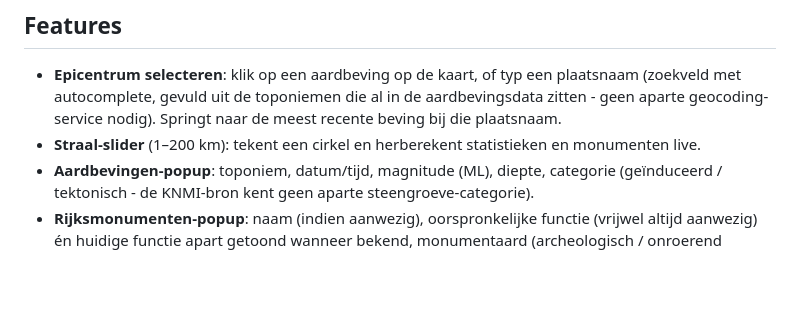
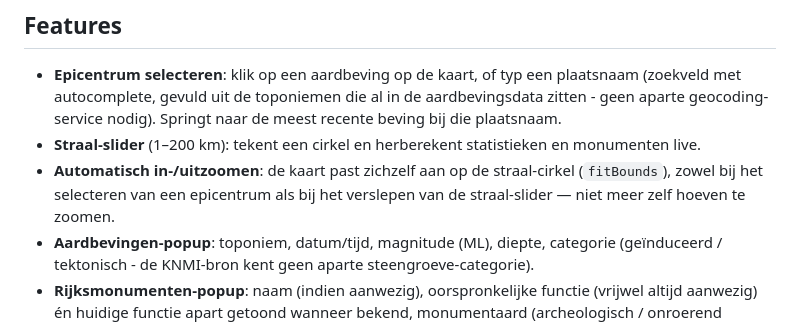
Before and after one commit to jolietjakeblues/aardbevingen-en-rijksmonumenten, a Markdown page: README.md, the part around the change. Rendered like a GitHub page; blank space fills up the shorter version.

```diff
--- a/README.md
+++ b/README.md
@@ -62,6 +62,9 @@ event.
   met autocomplete, gevuld uit de toponiemen die al in de aardbevingsdata zitten - geen aparte
   geocoding-service nodig). Springt naar de meest recente beving bij die plaatsnaam.
 - **Straal-slider** (1–200 km): tekent een cirkel en herberekent statistieken en monumenten live.
+- **Automatisch in-/uitzoomen**: de kaart past zichzelf aan op de straal-cirkel (`fitBounds`),
+  zowel bij het selecteren van een epicentrum als bij het verslepen van de straal-slider — niet
+  meer zelf hoeven te zoomen.
 - **Aardbevingen-popup**: toponiem, datum/tijd, magnitude (ML), diepte, categorie (geïnduceerd /
   tektonisch - de KNMI-bron kent geen aparte steengroeve-categorie).
 - **Rijksmonumenten-popup**: naam (indien aanwezig), oorspronkelijke functie (vrijwel altijd
```
Also changed, not shown: CHANGELOG.md (+12 -0 lines).
